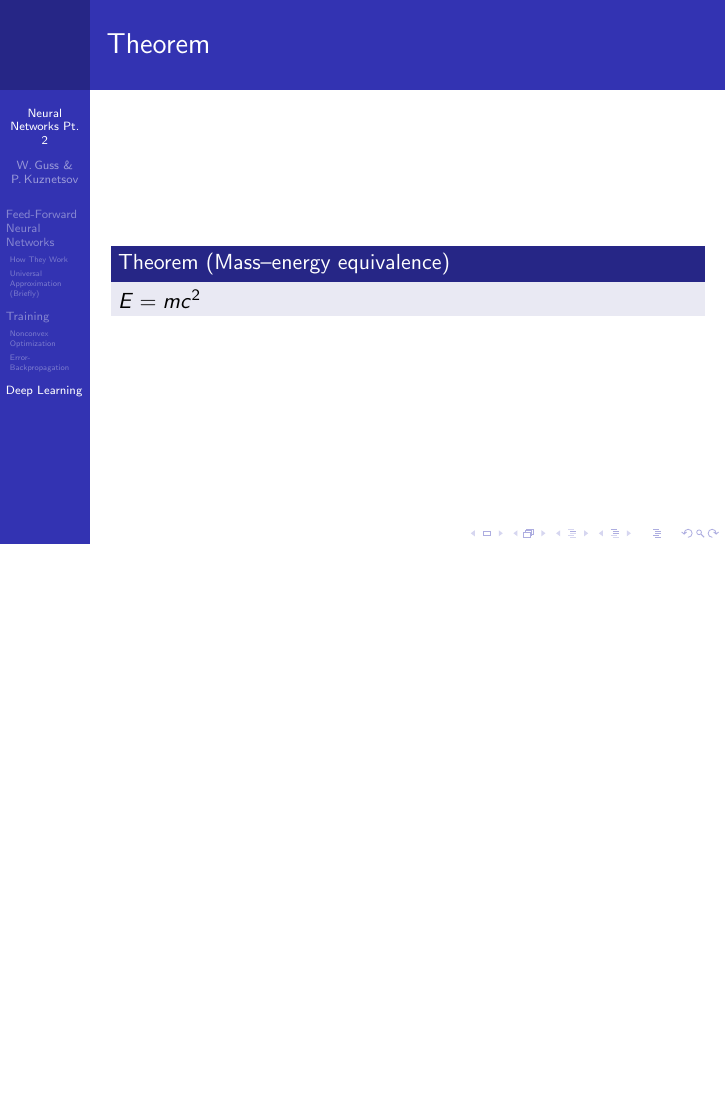
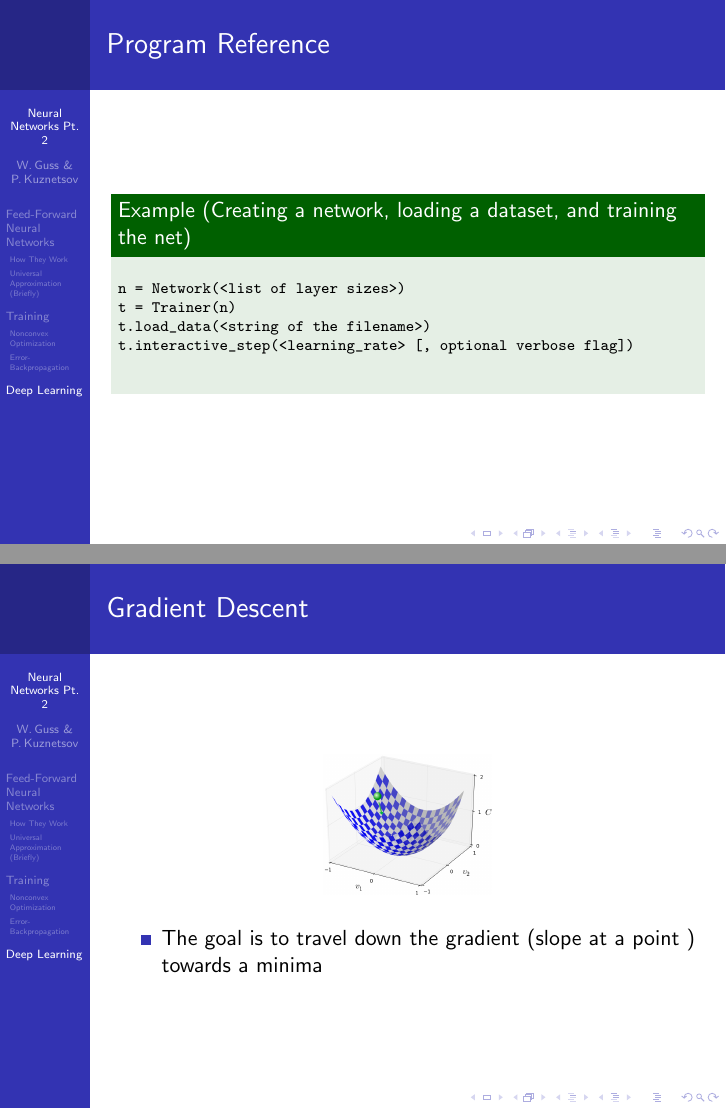
Before and after one commit to mlberkeley/NNWorkshop, LaTeX slides (Workshop2/presentation/main.tex): page 8 of 13 before the commit and pages 8 and 9 of 16 after it, the two joined at a grey line, the shorter picture padded with empty space. Compiled offline with pdfLaTeX.

Commit message:
Added a few slides for gradient descent, training, program reference, and deep learning

```diff
--- a/Workshop2/presentation/main.tex
+++ b/Workshop2/presentation/main.tex
@@ -101,7 +102,9 @@ Robotics @ Berkeley \\
 }
 
 \date{December 1, 2015} % Date, can be changed to a custom date
-
+\makeatletter
+\newcommand{\verbatimfont}[1]{\renewcommand{\verbatim@font}{\ttfamily#1}}
+\makeatother
 \begin{document}
 
 \begin{frame}
@@ -267,3 +280,24 @@ Robotics @ Berkeley \\
 
+\begin{frame}[fragile]
+    \frametitle{Program Reference}
+    \begin{example}[Creating a network, loading a dataset, and training the net]
+        \verbatimfont{\scriptsize}
+        \begin{verbatim}
+n = Network(<list of layer sizes>)
+t = Trainer(n)
+t.load_data(<string of the filename>)
+t.interactive_step(<learning_rate> [, optional verbose flag])
+        \end{verbatim}
+    \end{example}
+\end{frame}
+\begin{frame}
+    \frametitle{Gradient Descent}
+    \begin{center}
+        \includegraphics[scale=.15]{descent}
+    \end{center}
+    \begin{itemize}
+        \item The goal is to travel down the gradient (slope at a point ) towards a minima
+    \end{itemize}
+\end{frame}
 
 \begin{frame}
@@ -287,5 +314 @@ Treatment 3 & 0.0009271 & 0.296 \\
 \begin{frame}
-\frametitle{Theorem}
-\begin{theorem}[Mass--energy equivalence]
-$E = mc^2$
-\end{theorem}
```
Also changed, not shown: Workshop2/presentation/images/deepface.png (added), Workshop2/presentation/images/descent.png (added), Workshop2/presentation/main.tex (49 more changed lines).
